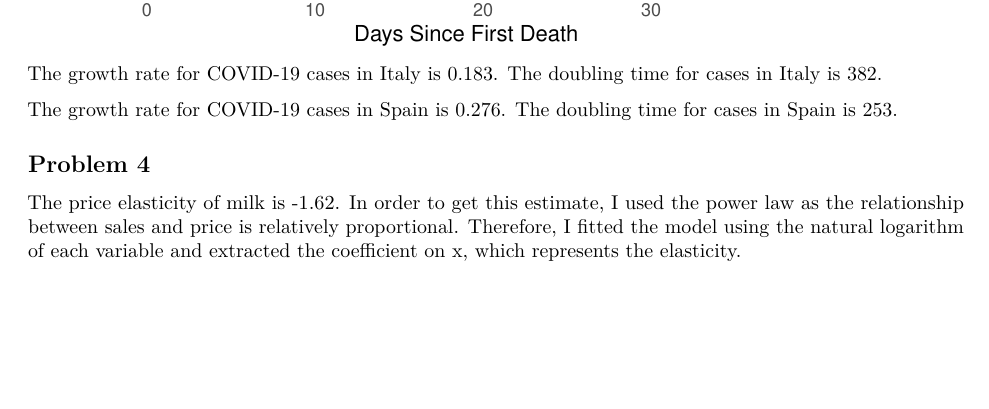
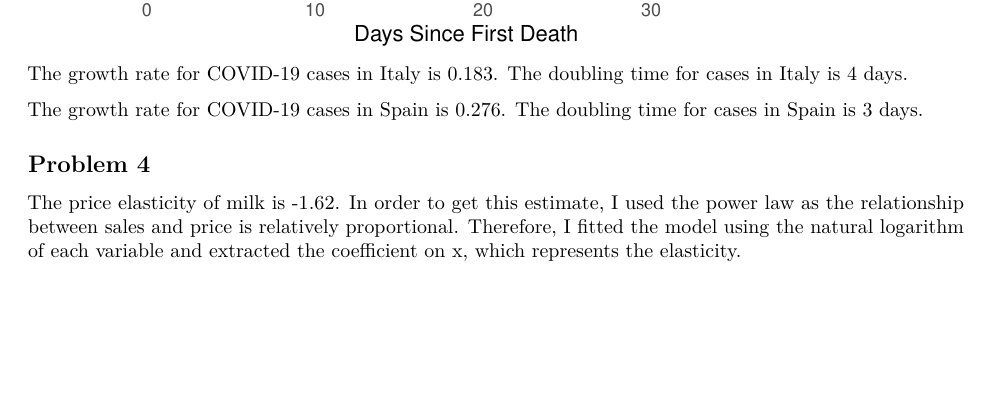
Before and after one commit to Neena05/SDS_315_HW3, an R Markdown document (SDS_315_HW_3.Rmd): part of page 2 of 2, cut so that both start at the same text. Rendered offline with R 4.5, knitr and Pandoc, then LaTeX, with nearby package versions.

Commit message:
Update SDS_315_HW_3.Rmd
Edit doubling time

````diff
--- a/SDS_315_HW_3.Rmd
+++ b/SDS_315_HW_3.Rmd
@@ -110,9 +110,9 @@ ggplot(covid,  aes(x=days_since_first_death, y=deaths, color = country)) +
   ylab("Number of Deaths")
 
 ```
-The growth rate for COVID-19 cases in Italy is `r round(italy_growth_rate,3)`. The doubling time for cases in Italy is `r round(italy_doubling_time)`.
+The growth rate for COVID-19 cases in Italy is `r round(italy_growth_rate,3)`. The doubling time for cases in Italy is `r round(italy_doubling_time)` days.
 
-The growth rate for COVID-19 cases in Spain is `r round(spain_growth_rate,3)`. The doubling time for cases in Spain is `r round(spain_doubling_time)`.
+The growth rate for COVID-19 cases in Spain is `r round(spain_growth_rate,3)`. The doubling time for cases in Spain is `r round(spain_doubling_time)` days.
 
 ## Problem 4
 ```{r, message = FALSE, echo=FALSE}
````
Also changed, not shown: SDS_315_HW_3.Rmd (4 more changed lines).
